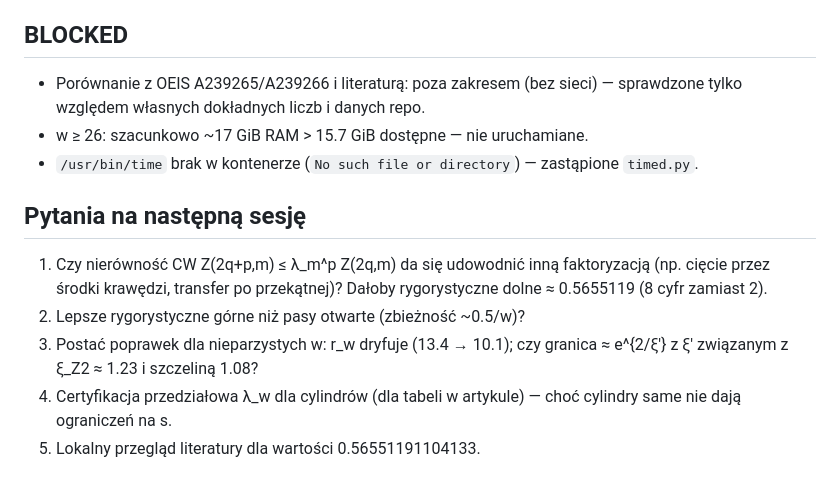
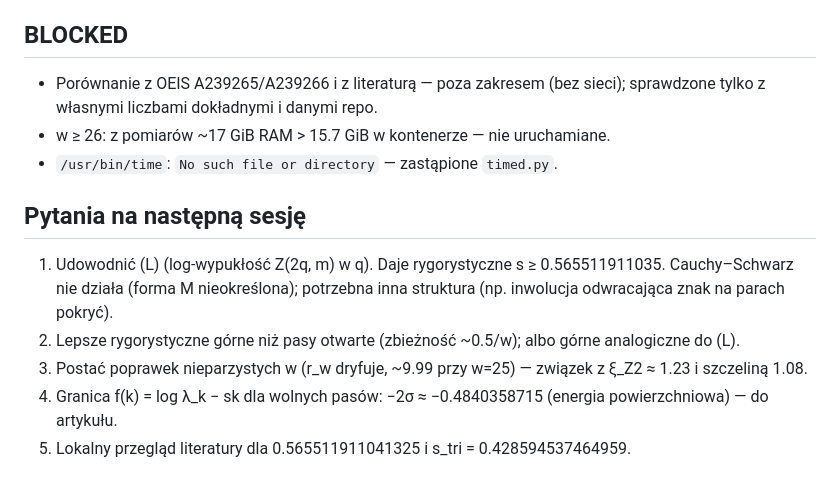
Before and after one commit to dawidrylko/domino-tiling, a Markdown page: research/king-entropy/REPORT-session1.md, the part around one of its changes. Drawn GitHub-style.

```diff
--- a/research/king-entropy/REPORT-session1.md
+++ b/research/king-entropy/REPORT-session1.md
@@ -58,14 +59,14 @@ Koszt (3 procesy równolegle na 4 rdzeniach): w=20 1.3 s/iter, 310 MiB; w=22 6.8
 
 ## BLOCKED
 
-- Porównanie z OEIS A239265/A239266 i literaturą: poza zakresem (bez sieci) — sprawdzone tylko względem własnych dokładnych liczb i danych repo.
-- w ≥ 26: szacunkowo ~17 GiB RAM > 15.7 GiB dostępne — nie uruchamiane.
-- `/usr/bin/time` brak w kontenerze (`No such file or directory`) — zastąpione `timed.py`.
+- Porównanie z OEIS A239265/A239266 i z literaturą — poza zakresem (bez sieci); sprawdzone tylko z własnymi liczbami dokładnymi i danymi repo.
+- w ≥ 26: z pomiarów ~17 GiB RAM > 15.7 GiB w kontenerze — nie uruchamiane.
+- `/usr/bin/time`: `No such file or directory` — zastąpione `timed.py`.
 
 ## Pytania na następną sesję
 
-1. Czy nierówność CW Z(2q+p,m) ≤ λ_m^p Z(2q,m) da się udowodnić inną faktoryzacją (np. cięcie przez środki krawędzi, transfer po przekątnej)? Dałoby rygorystyczne dolne ≈ 0.5655119 (8 cyfr zamiast 2).
-2. Lepsze rygorystyczne górne niż pasy otwarte (zbieżność ~0.5/w)?
-3. Postać poprawek dla nieparzystych w: r_w dryfuje (13.4 → 10.1); czy granica ≈ e^{2/ξ'} z ξ' związanym z ξ_Z2 ≈ 1.23 i szczeliną 1.08?
-4. Certyfikacja przedziałowa λ_w dla cylindrów (dla tabeli w artykule) — choć cylindry same nie dają ograniczeń na s.
-5. Lokalny przegląd literatury dla wartości 0.56551191104133.
+1. Udowodnić (L) (log-wypukłość Z(2q, m) w q). Daje rygorystyczne s ≥ 0.565511911035. Cauchy–Schwarz nie działa (forma M nieokreślona); potrzebna inna struktura (np. inwolucja odwracająca znak na parach pokryć).
+2. Lepsze rygorystyczne górne niż pasy otwarte (zbieżność ~0.5/w); albo górne analogiczne do (L).
+3. Postać poprawek nieparzystych w (r_w dryfuje, ~9.99 przy w=25) — związek z ξ_Z2 ≈ 1.23 i szczeliną 1.08.
+4. Granica f(k) = log λ_k − sk dla wolnych pasów: −2σ ≈ −0.4840358715 (energia powierzchniowa) — do artykułu.
+5. Lokalny przegląd literatury dla 0.565511911041325 i s_tri = 0.428594537464959.
```
Also changed, not shown: other parts of research/king-entropy/REPORT-session1.md (+38 -37 lines).
